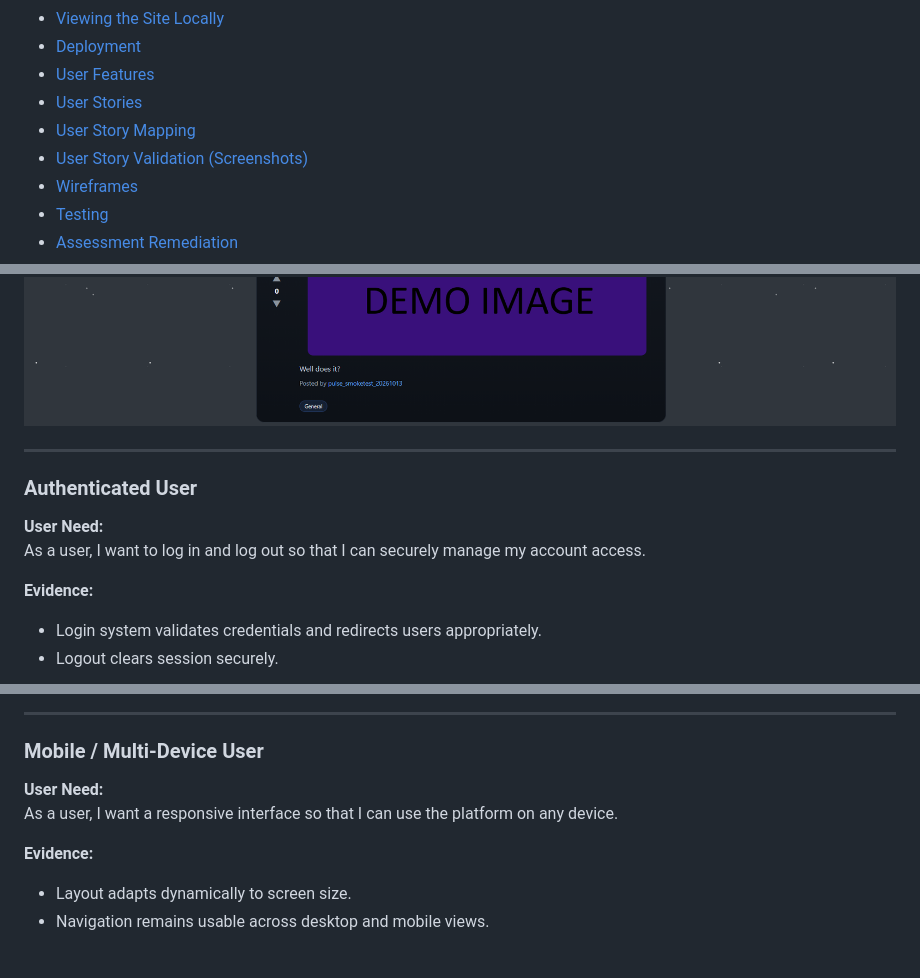
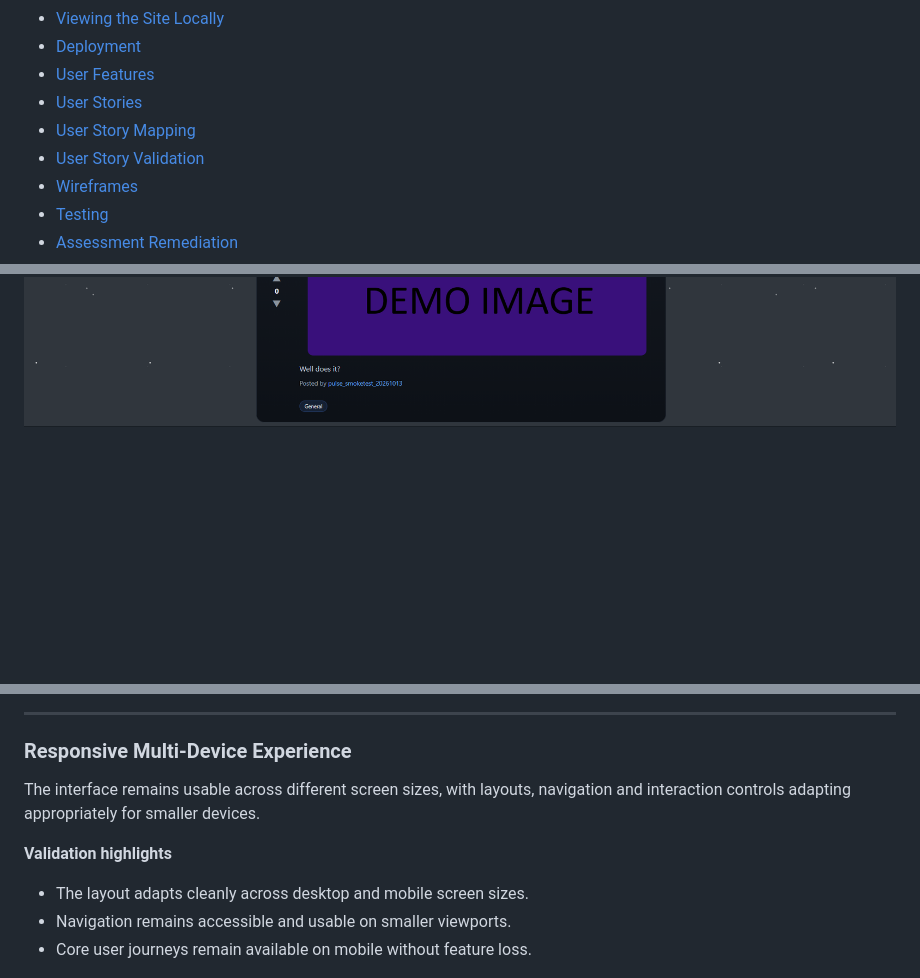
Before and after one commit to MSR-Projects7274/pulse, a Markdown page: README.md, 3 parts joined by grey strips. Rendered like a GitHub page; folded sections open; blank space fills up the shorter version.

```diff
--- a/README.md
+++ b/README.md
@@ -32,7 +32,7 @@ This approach was taken to maintain a security-conscious and responsible develop
 - [User Features](#user-features)
 - [User Stories](#user-stories)
 - [User Story Mapping](#user-story-mapping)
-- [User Story Validation (Screenshots)](#user-story-validation-screenshots)
+- [User Story Validation](#user-story-validation)
 - [Wireframes](#wireframes)
 - [Testing](#testing)
 - [Assessment Remediation](#assessment-remediation)
@@ -758,18 +765,6 @@ As a visitor, I want to register an account and understand the platform so that
 
 ![Registration page](pulse/screenshots/register.png)
 ![Landing page](pulse/screenshots/landing.png)
-
----
-
-### Authenticated User
-
-**User Need:**
-As a user, I want to log in and log out so that I can securely manage my account access.
-
-**Evidence:**
-- Login system validates credentials and redirects users appropriately.
-- Logout clears session securely.
-
 ![Login page](pulse/screenshots/login.png)
 
 ---
@@ -828,14 +831,15 @@ As a user, I want to view profiles so that I can explore user activity and contr
 
 ---
 
-### Mobile / Multi-Device User
+### Responsive Multi-Device Experience
 
-**User Need:**
-As a user, I want a responsive interface so that I can use the platform on any device.
+The interface remains usable across different screen sizes, with layouts,
+navigation and interaction controls adapting appropriately for smaller devices.
 
-**Evidence:**
-- Layout adapts dynamically to screen size.
-- Navigation remains usable across desktop and mobile views.
+**Validation highlights**
+- The layout adapts cleanly across desktop and mobile screen sizes.
+- Navigation remains accessible and usable on smaller viewports.
+- Core user journeys remain available on mobile without feature loss.
 
 ![Mobile view](pulse/screenshots/mobile-view.png)
 
```
Also changed, not shown: other parts of README.md (+47 -32 lines), pulse/screenshots/post-detail.png.
